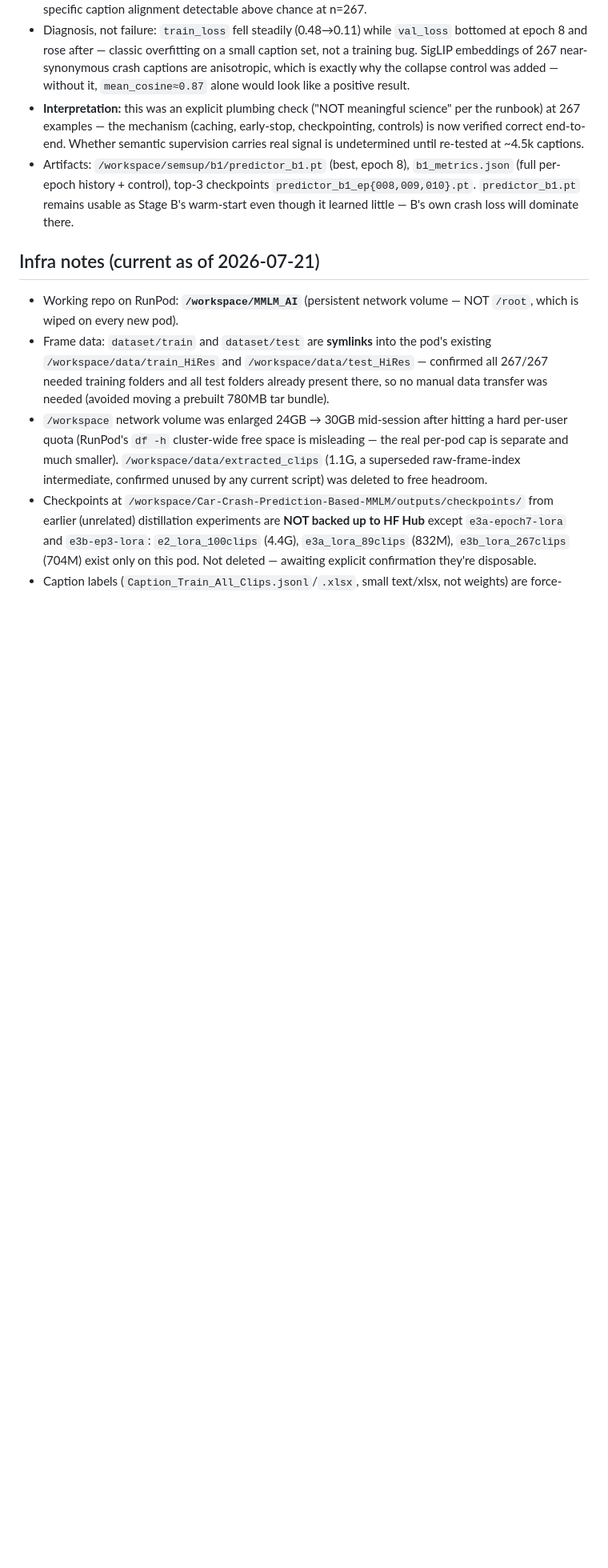
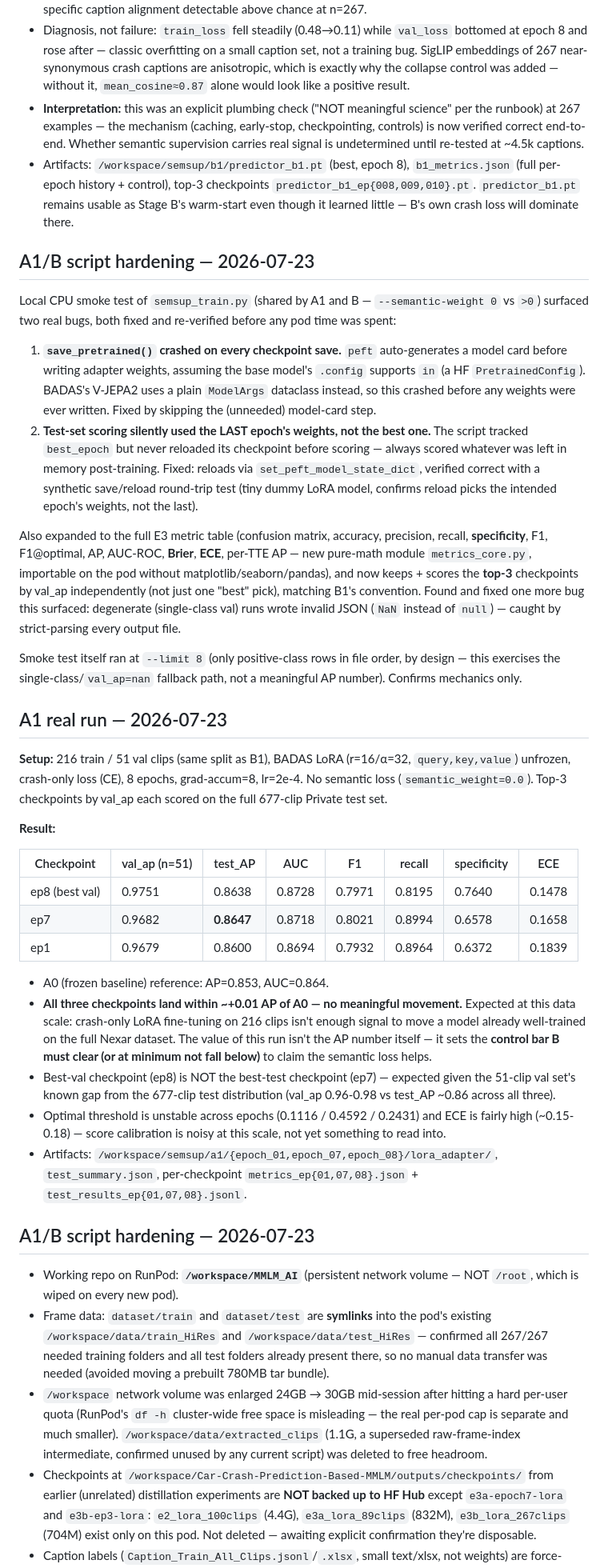
Before and after one commit to EviatarO/Car-Crash-Prediction-Based-MMLM, a Markdown page: outputs/semantic_captions/summary.md, the part around one of its changes. Shown at 80% size. Rendered like a GitHub page; blank space fills up the shorter version.

Commit message:
Add A1 real-run result (2026-07-23): flat vs A0, sets the bar for B
Real GPU run, 216/51 split, 8 epochs, top-3 checkpoints scored on the
full 677-clip test set. Best test_AP=0.865 (ep7) vs A0's 0.853 -
essentially no movement from crash-only LoRA fine-tuning at n=267,
as expected at this scale. Also notes the val/test AP gap (val_ap
0.96-0.98 vs test_AP ~0.86) and unstable optimal-threshold across
epochs (0.11/0.46/0.24).

Co-Authored-By: Claude Sonnet 5 <noreply@anthropic.com>

```diff
--- a/outputs/semantic_captions/summary.md
+++ b/outputs/semantic_captions/summary.md
@@ -47,7 +47,67 @@ frozen features cached once up front (~122s), 3 best checkpoints kept by val_los
   `predictor_b1.pt` remains usable as Stage B's warm-start even though it learned little —
   B's own crash loss will dominate there.
 
-## Infra notes (current as of 2026-07-21)
+## A1/B script hardening — 2026-07-23
+
+Local CPU smoke test of `semsup_train.py` (shared by A1 and B — `--semantic-weight 0`
+vs `>0`) surfaced two real bugs, both fixed and re-verified before any pod time was spent:
+
+1. **`save_pretrained()` crashed on every checkpoint save.** `peft` auto-generates a
+   model card before writing adapter weights, assuming the base model's `.config`
+   supports `in` (a HF `PretrainedConfig`). BADAS's V-JEPA2 uses a plain `ModelArgs`
+   dataclass instead, so this crashed before any weights were ever written. Fixed by
+   skipping the (unneeded) model-card step.
+2. **Test-set scoring silently used the LAST epoch's weights, not the best one.** The
+   script tracked `best_epoch` but never reloaded its checkpoint before scoring —
+   always scored whatever was left in memory post-training. Fixed: reloads via
+   `set_peft_model_state_dict`, verified correct with a synthetic save/reload
+   round-trip test (tiny dummy LoRA model, confirms reload picks the intended
+   epoch's weights, not the last).
+
+Also expanded to the full E3 metric table (confusion matrix, accuracy, precision,
+recall, **specificity**, F1, F1@optimal, AP, AUC-ROC, **Brier**, **ECE**, per-TTE AP —
+new pure-math module `metrics_core.py`, importable on the pod without
+matplotlib/seaborn/pandas), and now keeps + scores the **top-3** checkpoints by
+val_ap independently (not just one "best" pick), matching B1's convention. Found and
+fixed one more bug this surfaced: degenerate (single-class val) runs wrote invalid
+JSON (`NaN` instead of `null`) — caught by strict-parsing every output file.
+
+Smoke test itself ran at `--limit 8` (only positive-class rows in file order, by
+design — this exercises the single-class/`val_ap=nan` fallback path, not a
+meaningful AP number). Confirms mechanics only.
+
+## A1 real run — 2026-07-23
+
+**Setup:** 216 train / 51 val clips (same split as B1), BADAS LoRA (r=16/α=32,
+`query,key,value`) unfrozen, crash-only loss (CE), 8 epochs, grad-accum=8, lr=2e-4.
+No semantic loss (`semantic_weight=0.0`). Top-3 checkpoints by val_ap each scored
+on the full 677-clip Private test set.
+
+**Result:**
+
+| Checkpoint | val_ap (n=51) | test_AP | AUC | F1 | recall | specificity | ECE |
+|---|---|---|---|---|---|---|---|
+| ep8 (best val) | 0.9751 | 0.8638 | 0.8728 | 0.7971 | 0.8195 | 0.7640 | 0.1478 |
+| ep7 | 0.9682 | **0.8647** | 0.8718 | 0.8021 | 0.8994 | 0.6578 | 0.1658 |
+| ep1 | 0.9679 | 0.8600 | 0.8694 | 0.7932 | 0.8964 | 0.6372 | 0.1839 |
+
+- A0 (frozen baseline) reference: AP=0.853, AUC=0.864.
+- **All three checkpoints land within ~+0.01 AP of A0 — no meaningful movement.**
+  Expected at this data scale: crash-only LoRA fine-tuning on 216 clips isn't enough
+  signal to move a model already well-trained on the full Nexar dataset. The value of
+  this run isn't the AP number itself — it sets the **control bar B must clear (or at
+  minimum not fall below)** to claim the semantic loss helps.
+- Best-val checkpoint (ep8) is NOT the best-test checkpoint (ep7) — expected given the
+  51-clip val set's known gap from the 677-clip test distribution (val_ap 0.96-0.98 vs
+  test_AP ~0.86 across all three).
+- Optimal threshold is unstable across epochs (0.1116 / 0.4592 / 0.2431) and ECE is
+  fairly high (~0.15-0.18) — score calibration is noisy at this scale, not yet
+  something to read into.
+- Artifacts: `/workspace/semsup/a1/{epoch_01,epoch_07,epoch_08}/lora_adapter/`,
+  `test_summary.json`, per-checkpoint `metrics_ep{01,07,08}.json` +
+  `test_results_ep{01,07,08}.jsonl`.
+
+## A1/B script hardening — 2026-07-23
 
 - Working repo on RunPod: **`/workspace/MMLM_AI`** (persistent network volume — NOT `/root`,
   which is wiped on every new pod).
```
Also changed, not shown: other parts of outputs/semantic_captions/summary.md (+7 -4 lines).
